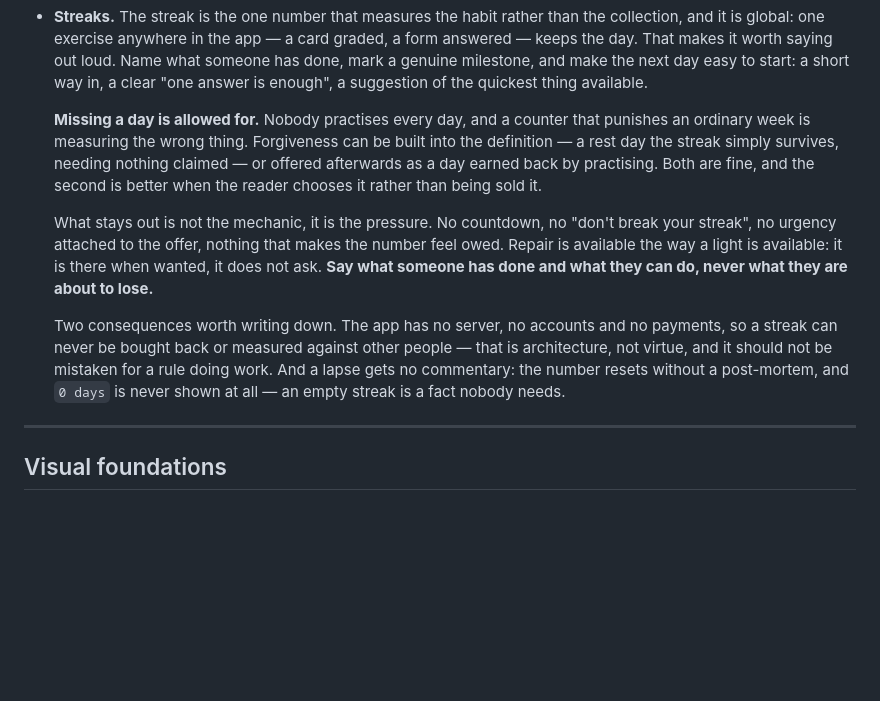
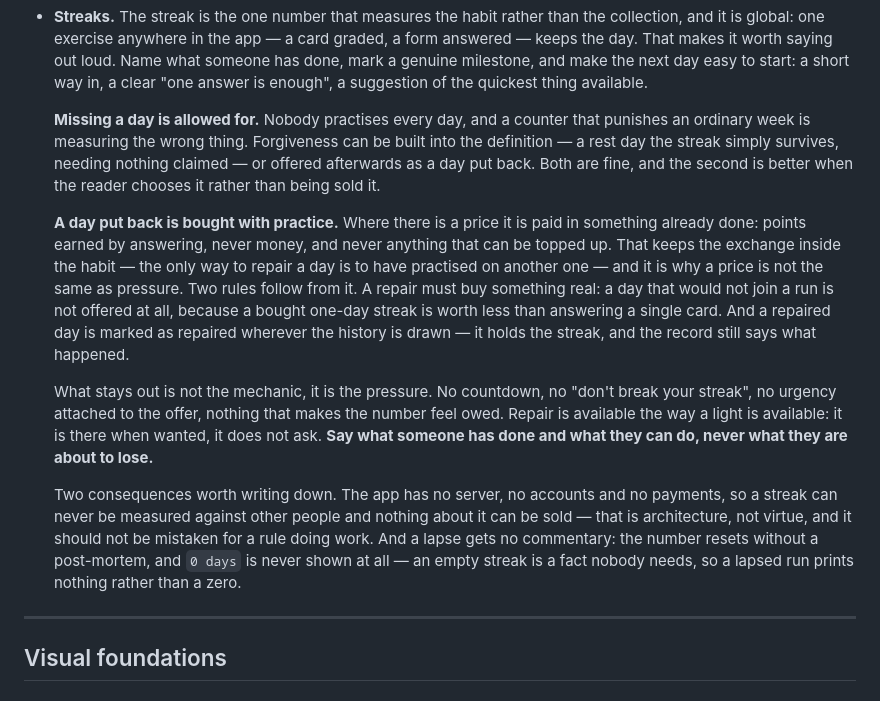
Before and after one commit to vgomx/lingo-ds, a Markdown page: readme.md, the part around the change. Drawn GitHub-style; blank space fills up the shorter version.

Commit message:
Let a day be put back, and say what that costs
The rule said a streak could never be bought back, and filed it under
architecture: no server, no accounts, no payments, so the question never
came up. That was true about money and wrong about the mechanic. A day
can be put back with points earned by answering, and the app now does it,
so the rule has to say what makes that acceptable rather than pretend it
cannot happen.

What keeps it honest is where the price is paid. Points come out of
practice and nothing else — they cannot be topped up, and the only way to
repair a day is to have practised on another one, which keeps the whole
exchange inside the habit. That is why a price is not the same as
pressure.

Two rules follow. A repair has to buy something real: a day that would not
join a run is not offered, because a bought one-day streak is worth less
than answering a single card. And a repaired day is drawn as repaired
wherever the history appears — it holds the streak, and the record still
says what happened.

The no-comparison half of the old sentence stands, and is now stated as
what it is: nothing about the streak can be sold, and there is nobody to
be measured against.

Also says out loud what "0 days is never shown" means in practice — a
lapsed run prints nothing rather than a zero. The app was printing "0
days in a row" whenever the fortnight still had marks in it, which is
this rule's own example of the sentence to avoid.

Co-Authored-By: Claude Opus 5 <noreply@anthropic.com>

```diff
--- a/readme.md
+++ b/readme.md
@@ -133,11 +133,13 @@ Avoid: "Oops!", "Awesome!", "Let's get started 🚀", "Congrats!!", gamified nag
 
 - **Streaks.** The streak is the one number that measures the habit rather than the collection, and it is global: one exercise anywhere in the app — a card graded, a form answered — keeps the day. That makes it worth saying out loud. Name what someone has done, mark a genuine milestone, and make the next day easy to start: a short way in, a clear "one answer is enough", a suggestion of the quickest thing available.
 
-  **Missing a day is allowed for.** Nobody practises every day, and a counter that punishes an ordinary week is measuring the wrong thing. Forgiveness can be built into the definition — a rest day the streak simply survives, needing nothing claimed — or offered afterwards as a day earned back by practising. Both are fine, and the second is better when the reader chooses it rather than being sold it.
+  **Missing a day is allowed for.** Nobody practises every day, and a counter that punishes an ordinary week is measuring the wrong thing. Forgiveness can be built into the definition — a rest day the streak simply survives, needing nothing claimed — or offered afterwards as a day put back. Both are fine, and the second is better when the reader chooses it rather than being sold it.
+
+  **A day put back is bought with practice.** Where there is a price it is paid in something already done: points earned by answering, never money, and never anything that can be topped up. That keeps the exchange inside the habit — the only way to repair a day is to have practised on another one — and it is why a price is not the same as pressure. Two rules follow from it. A repair must buy something real: a day that would not join a run is not offered at all, because a bought one-day streak is worth less than answering a single card. And a repaired day is marked as repaired wherever the history is drawn — it holds the streak, and the record still says what happened.
 
   What stays out is not the mechanic, it is the pressure. No countdown, no "don't break your streak", no urgency attached to the offer, nothing that makes the number feel owed. Repair is available the way a light is available: it is there when wanted, it does not ask. **Say what someone has done and what they can do, never what they are about to lose.**
 
-  Two consequences worth writing down. The app has no server, no accounts and no payments, so a streak can never be bought back or measured against other people — that is architecture, not virtue, and it should not be mistaken for a rule doing work. And a lapse gets no commentary: the number resets without a post-mortem, and `0 days` is never shown at all — an empty streak is a fact nobody needs.
+  Two consequences worth writing down. The app has no server, no accounts and no payments, so a streak can never be measured against other people and nothing about it can be sold — that is architecture, not virtue, and it should not be mistaken for a rule doing work. And a lapse gets no commentary: the number resets without a post-mortem, and `0 days` is never shown at all — an empty streak is a fact nobody needs, so a lapsed run prints nothing rather than a zero.
 
 ---
 
```
